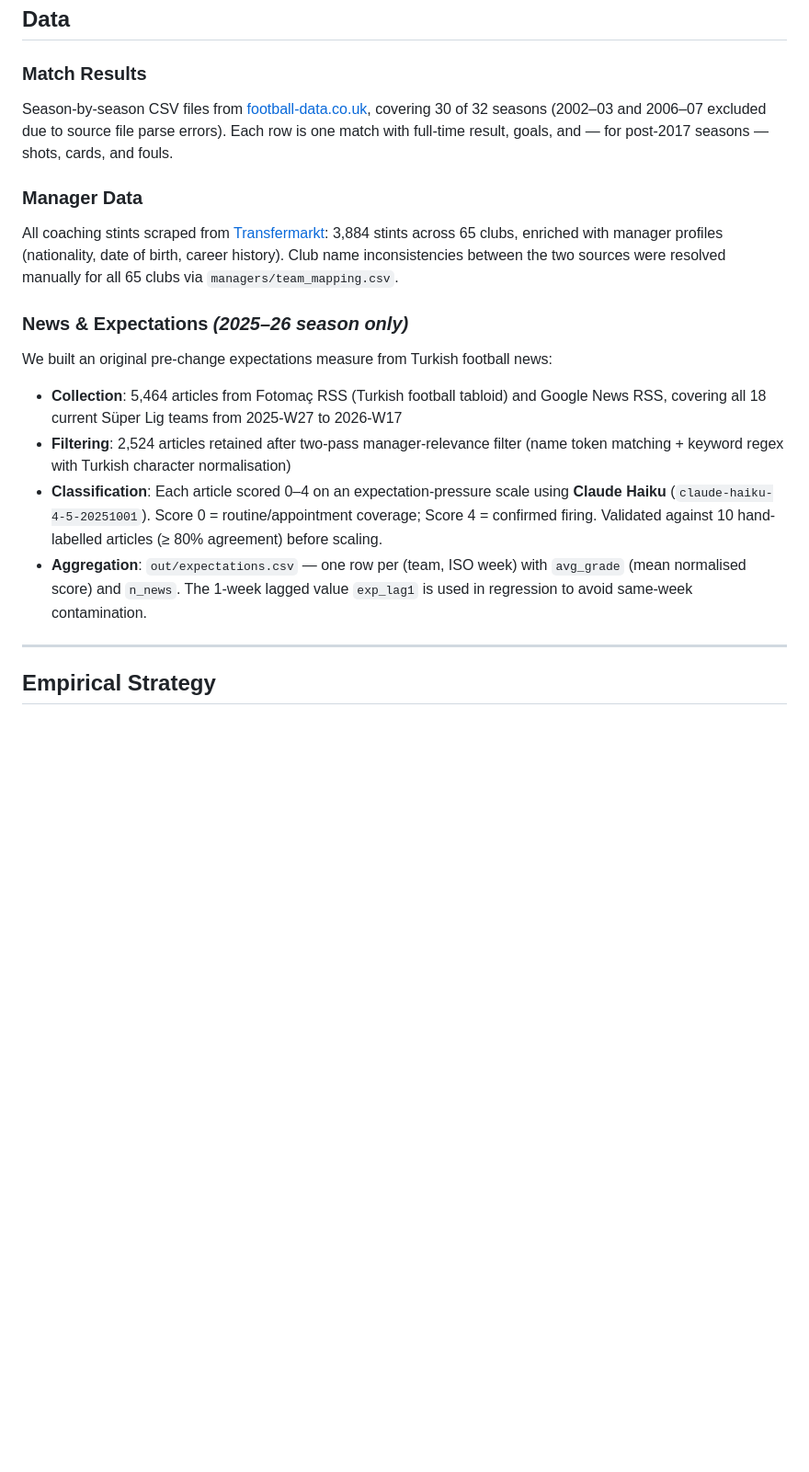
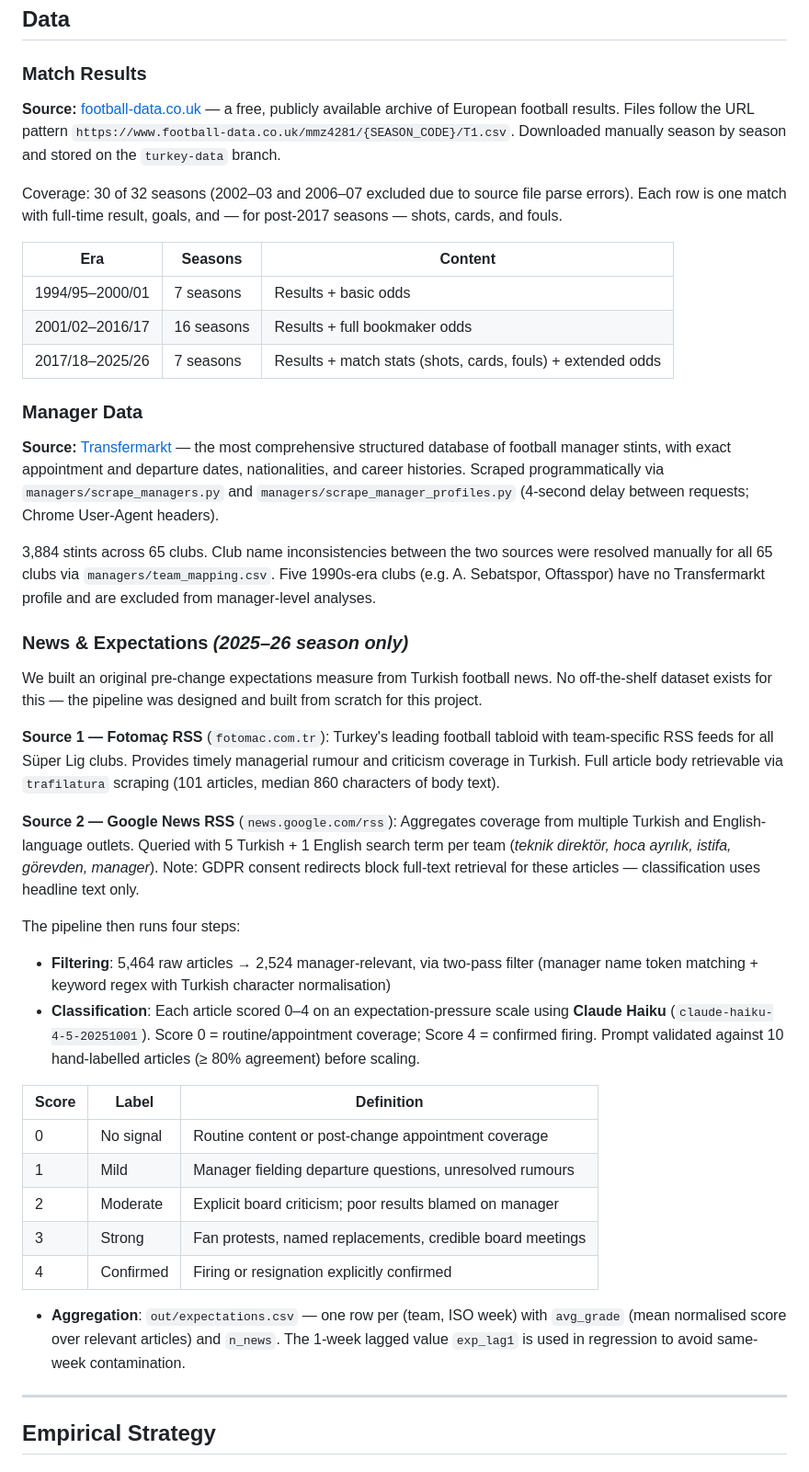
Before and after one commit to HDuo1129/brown-team-daai, a Markdown page: README.md, the part around the change. Shown at 92% size. Rendered like a GitHub page; blank space fills up the shorter version.

Commit message:
Expand data section with source details, coverage tables, and news pipeline
Co-Authored-By: Claude Sonnet 4.6 <noreply@anthropic.com>

```diff
--- a/README.md
+++ b/README.md
@@ -42,18 +42,42 @@ The headline result is that **on average, firing the manager does not measurably
 ## Data
 
 ### Match Results
-Season-by-season CSV files from [football-data.co.uk](https://www.football-data.co.uk/turkeym.php), covering 30 of 32 seasons (2002–03 and 2006–07 excluded due to source file parse errors). Each row is one match with full-time result, goals, and — for post-2017 seasons — shots, cards, and fouls.
+**Source:** [football-data.co.uk](https://www.football-data.co.uk/turkeym.php) — a free, publicly available archive of European football results. Files follow the URL pattern `https://www.football-data.co.uk/mmz4281/{SEASON_CODE}/T1.csv`. Downloaded manually season by season and stored on the `turkey-data` branch.
+
+Coverage: 30 of 32 seasons (2002–03 and 2006–07 excluded due to source file parse errors). Each row is one match with full-time result, goals, and — for post-2017 seasons — shots, cards, and fouls.
+
+| Era | Seasons | Content |
+|-----|---------|---------|
+| 1994/95–2000/01 | 7 seasons | Results + basic odds |
+| 2001/02–2016/17 | 16 seasons | Results + full bookmaker odds |
+| 2017/18–2025/26 | 7 seasons | Results + match stats (shots, cards, fouls) + extended odds |
 
 ### Manager Data
-All coaching stints scraped from [Transfermarkt](https://www.transfermarkt.com): 3,884 stints across 65 clubs, enriched with manager profiles (nationality, date of birth, career history). Club name inconsistencies between the two sources were resolved manually for all 65 clubs via `managers/team_mapping.csv`.
+**Source:** [Transfermarkt](https://www.transfermarkt.com) — the most comprehensive structured database of football manager stints, with exact appointment and departure dates, nationalities, and career histories. Scraped programmatically via `managers/scrape_managers.py` and `managers/scrape_manager_profiles.py` (4-second delay between requests; Chrome User-Agent headers).
+
+3,884 stints across 65 clubs. Club name inconsistencies between the two sources were resolved manually for all 65 clubs via `managers/team_mapping.csv`. Five 1990s-era clubs (e.g. A. Sebatspor, Oftasspor) have no Transfermarkt profile and are excluded from manager-level analyses.
 
 ### News & Expectations *(2025–26 season only)*
-We built an original pre-change expectations measure from Turkish football news:
+We built an original pre-change expectations measure from Turkish football news. No off-the-shelf dataset exists for this — the pipeline was designed and built from scratch for this project.
 
-- **Collection**: 5,464 articles from Fotomaç RSS (Turkish football tabloid) and Google News RSS, covering all 18 current Süper Lig teams from 2025-W27 to 2026-W17
-- **Filtering**: 2,524 articles retained after two-pass manager-relevance filter (name token matching + keyword regex with Turkish character normalisation)
-- **Classification**: Each article scored 0–4 on an expectation-pressure scale using **Claude Haiku** (`claude-haiku-4-5-20251001`). Score 0 = routine/appointment coverage; Score 4 = confirmed firing. Validated against 10 hand-labelled articles (≥ 80% agreement) before scaling.
-- **Aggregation**: `out/expectations.csv` — one row per (team, ISO week) with `avg_grade` (mean normalised score) and `n_news`. The 1-week lagged value `exp_lag1` is used in regression to avoid same-week contamination.
+**Source 1 — Fotomaç RSS** (`fotomac.com.tr`): Turkey's leading football tabloid with team-specific RSS feeds for all Süper Lig clubs. Provides timely managerial rumour and criticism coverage in Turkish. Full article body retrievable via `trafilatura` scraping (101 articles, median 860 characters of body text).
+
+**Source 2 — Google News RSS** (`news.google.com/rss`): Aggregates coverage from multiple Turkish and English-language outlets. Queried with 5 Turkish + 1 English search term per team (*teknik direktör, hoca ayrılık, istifa, görevden, manager*). Note: GDPR consent redirects block full-text retrieval for these articles — classification uses headline text only.
+
+The pipeline then runs four steps:
+
+- **Filtering**: 5,464 raw articles → 2,524 manager-relevant, via two-pass filter (manager name token matching + keyword regex with Turkish character normalisation)
+- **Classification**: Each article scored 0–4 on an expectation-pressure scale using **Claude Haiku** (`claude-haiku-4-5-20251001`). Score 0 = routine/appointment coverage; Score 4 = confirmed firing. Prompt validated against 10 hand-labelled articles (≥ 80% agreement) before scaling.
+
+| Score | Label | Definition |
+|-------|-------|------------|
+| 0 | No signal | Routine content or post-change appointment coverage |
+| 1 | Mild | Manager fielding departure questions, unresolved rumours |
+| 2 | Moderate | Explicit board criticism; poor results blamed on manager |
+| 3 | Strong | Fan protests, named replacements, credible board meetings |
+| 4 | Confirmed | Firing or resignation explicitly confirmed |
+
+- **Aggregation**: `out/expectations.csv` — one row per (team, ISO week) with `avg_grade` (mean normalised score over relevant articles) and `n_news`. The 1-week lagged value `exp_lag1` is used in regression to avoid same-week contamination.
 
 ---
 
```
